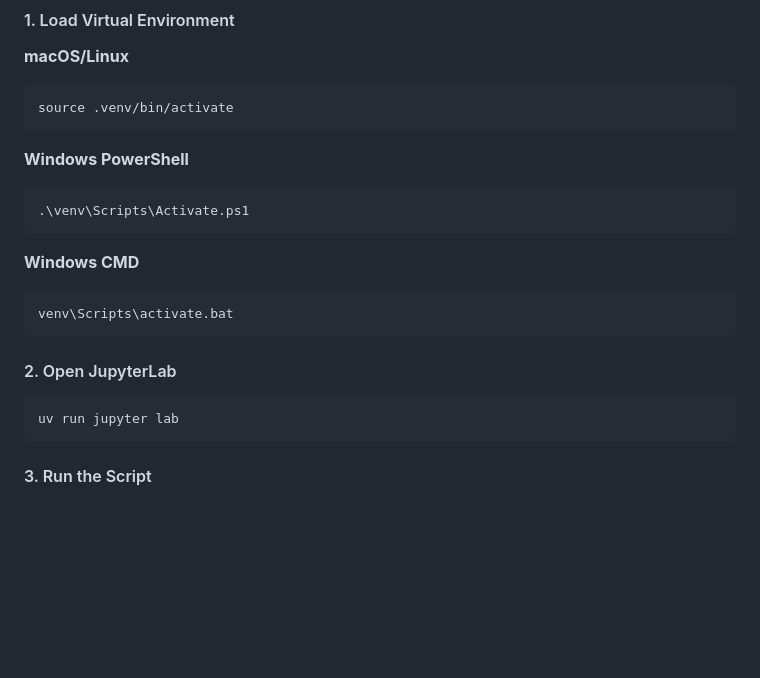
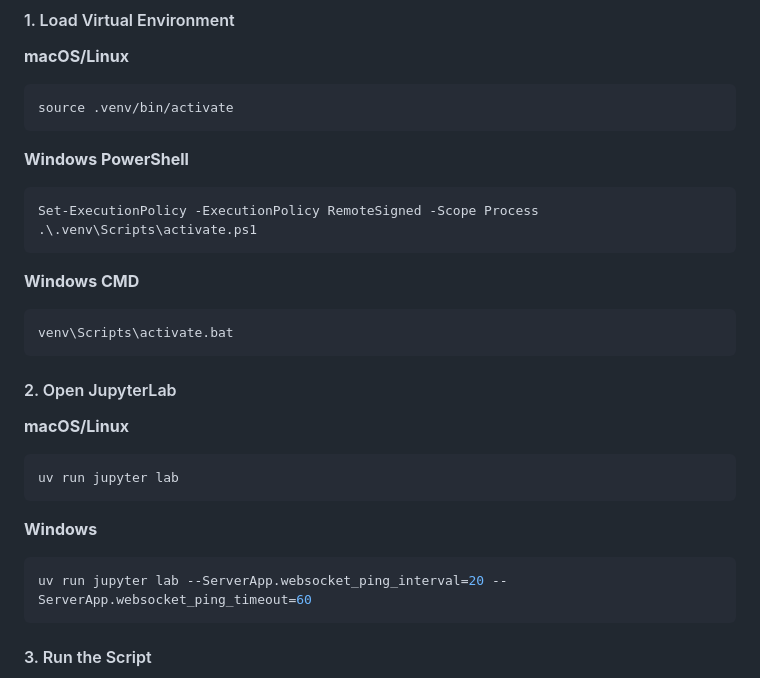
Before and after one commit to all-ch/capstone-project, a Markdown page: README.md, the part around the change. GitHub-like rendering; blank space fills up the shorter version.

Commit message:
fixed more windows instructions in readme

````diff
--- a/README.md
+++ b/README.md
@@ -44,7 +44,8 @@ source .venv/bin/activate
 **Windows PowerShell**
 
 ```powershell
-.\venv\Scripts\Activate.ps1
+Set-ExecutionPolicy -ExecutionPolicy RemoteSigned -Scope Process
+.\.venv\Scripts\activate.ps1
 ```
 
 **Windows CMD**
@@ -55,8 +56,16 @@ venv\Scripts\activate.bat
 
 #### 2. Open JupyterLab
 
+**macOS/Linux**
+
 ```bash
 uv run jupyter lab
+```
+
+**Windows**
+
+```powershell
+uv run jupyter lab --ServerApp.websocket_ping_interval=20 --ServerApp.websocket_ping_timeout=60
 ```
 
 #### 3. Run the Script
````
